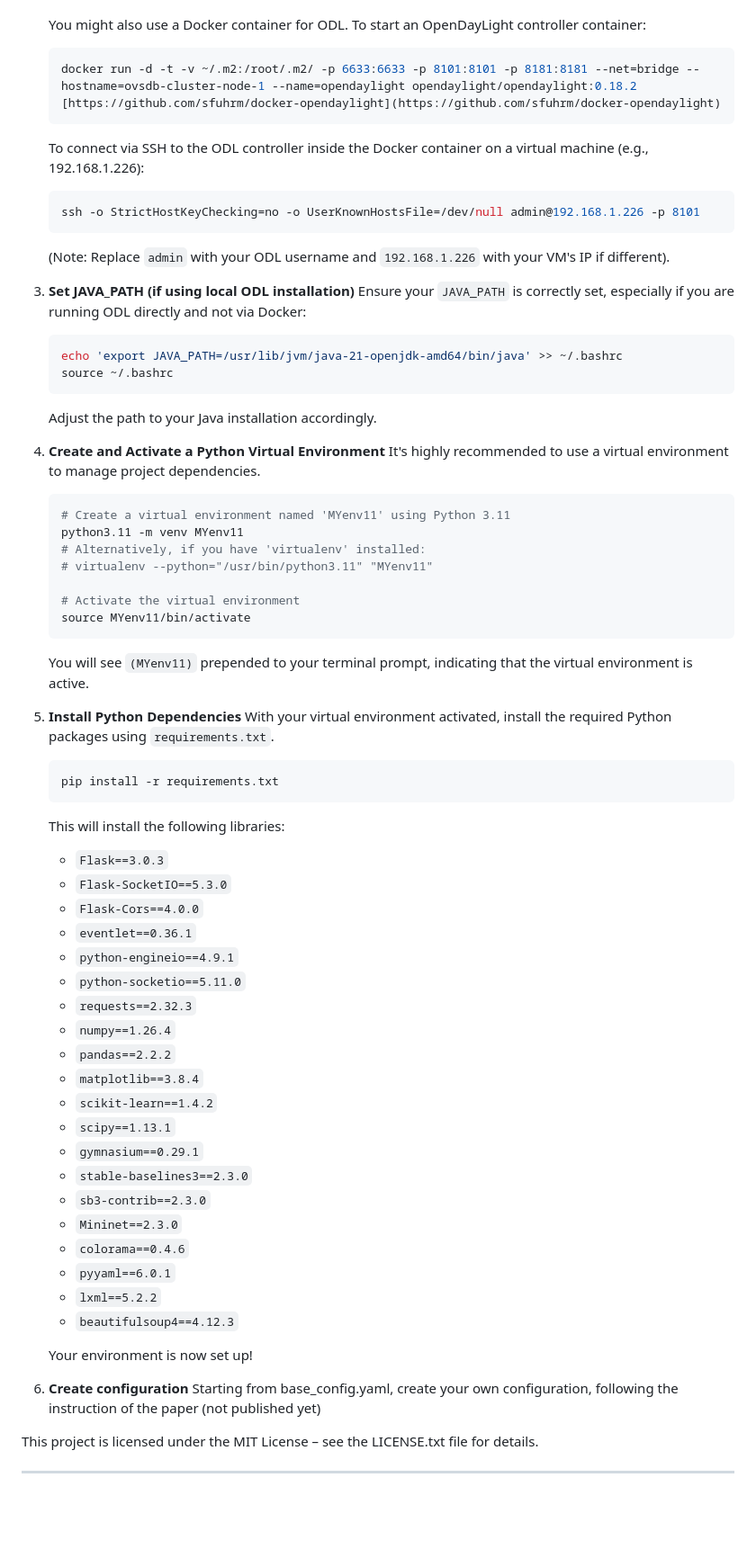
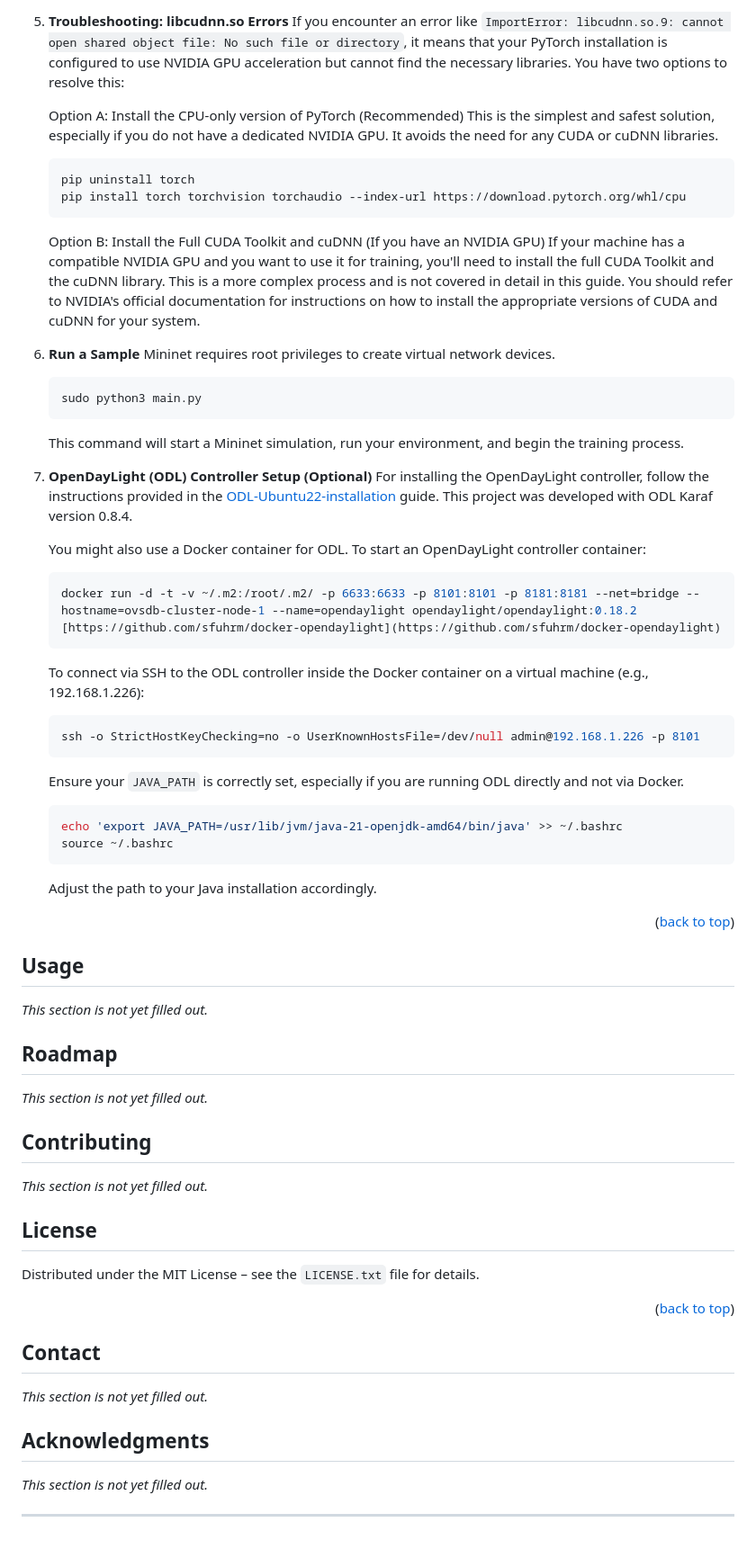
Before and after one commit to dipi-unimore/mininet-gym, a Markdown page: readme.md, the part around one of its changes. Shown at 90% size. Drawn GitHub-style; blank space fills up the shorter version.

Commit message:
Enhance README with setup and dependency details
Updated the README to include additional setup instructions and clarify dependencies.

````diff
--- a/readme.md
+++ b/readme.md
@@ -95,3 +148,30 @@ Follow these steps to get your development environment set up:
+5. **Troubleshooting: libcudnn.so Errors**
+    If you encounter an error like `ImportError: libcudnn.so.9: cannot open shared object file: No such file or directory`, it means that your PyTorch installation is configured to use NVIDIA GPU acceleration but cannot find the necessary libraries. You have two options to resolve this:
+
+    Option A: Install the CPU-only version of PyTorch (Recommended)
+    This is the simplest and safest solution, especially if you do not have a dedicated NVIDIA GPU. It avoids the need for any CUDA or cuDNN libraries.
+
+    ```bash
+    pip uninstall torch
+    pip install torch torchvision torchaudio --index-url https://download.pytorch.org/whl/cpu
+    ```
+
+    Option B: Install the Full CUDA Toolkit and cuDNN (If you have an NVIDIA GPU)
+    If your machine has a compatible NVIDIA GPU and you want to use it for training, you\'ll need to install the full CUDA Toolkit and the cuDNN library. This is a more complex process and is not covered in detail in this guide. You should refer to NVIDIA\'s official documentation for instructions on how to install the appropriate versions of CUDA and cuDNN for your system.
+
+
+
+
+6.  **Run a Sample**
+    Mininet requires root privileges to create virtual network devices.
+
+    ```bash
+    sudo python3 main.py
+    ```
+    This command will start a Mininet simulation, run your environment, and begin the training process.
+
+7.  **OpenDayLight (ODL) Controller Setup (Optional)**
+    For installing the OpenDayLight controller, follow the instructions provided in the [ODL-Ubuntu22-installation] guide. This project was developed with ODL Karaf version 0.8.4.
 
     You might also use a Docker container for ODL. To start an OpenDayLight controller container:
     ```bash
@@ -101,63 +181,41 @@ Follow these steps to get your development environment set up:
     ```bash
     ssh -o StrictHostKeyChecking=no -o UserKnownHostsFile=/dev/null admin@192.168.1.226 -p 8101
     ```
-    (Note: Replace `admin` with your ODL username and `192.168.1.226` with your VM's IP if different).
 
-3.  **Set JAVA_PATH (if using local ODL installation)**
-    Ensure your `JAVA_PATH` is correctly set, especially if you are running ODL directly and not via Docker:
+    Ensure your `JAVA_PATH` is correctly set, especially if you are running ODL directly and not via Docker.
     ```bash
     echo 'export JAVA_PATH=/usr/lib/jvm/java-21-openjdk-amd64/bin/java' >> ~/.bashrc
     source ~/.bashrc
     ```
     Adjust the path to your Java installation accordingly.
 
-4.  **Create and Activate a Python Virtual Environment**
-    It's highly recommended to use a virtual environment to manage project dependencies.
-    ```bash
-    # Create a virtual environment named 'MYenv11' using Python 3.11
-    python3.11 -m venv MYenv11
-    # Alternatively, if you have 'virtualenv' installed:
-    # virtualenv --python="/usr/bin/python3.11" "MYenv11"
+<p align="right">(<a href="#readme-top">back to top</a>)</p>
 
-    # Activate the virtual environment
-    source MYenv11/bin/activate
-    ```
-    You will see `(MYenv11)` prepended to your terminal prompt, indicating that the virtual environment is active.
+## Usage
 
-5.  **Install Python Dependencies**
-    With your virtual environment activated, install the required Python packages using `requirements.txt`.
-    ```bash
-    pip install -r requirements.txt
-    ```
-    This will install the following libraries:
-    * `Flask==3.0.3`
-    * `Flask-SocketIO==5.3.0`
-    * `Flask-Cors==4.0.0`
-    * `eventlet==0.36.1`
-    * `python-engineio==4.9.1`
-    * `python-socketio==5.11.0`
-    * `requests==2.32.3`
-    * `numpy==1.26.4`
-    * `pandas==2.2.2`
-    * `matplotlib==3.8.4`
-    * `scikit-learn==1.4.2`
-    * `scipy==1.13.1`
-    * `gymnasium==0.29.1`
-    * `stable-baselines3==2.3.0`
-    * `sb3-contrib==2.3.0`
-    * `Mininet==2.3.0`
-    * `colorama==0.4.6`
-    * `pyyaml==6.0.1`
-    * `lxml==5.2.2`
-    * `beautifulsoup4==4.12.3`
+*This section is not yet filled out.*
 
-    Your environment is now set up!
+## Roadmap
 
-6.  **Create configuration**
-    Starting from base_config.yaml, create your own configuration, following the instruction of the paper (not published yet)
+*This section is not yet filled out.*
 
+## Contributing
 
-This project is licensed under the MIT License – see the LICENSE.txt file for details.
+*This section is not yet filled out.*
+
+## License
+
+Distributed under the MIT License – see the `LICENSE.txt` file for details.
+
+<p align="right">(<a href="#readme-top">back to top</a>)</p>
+
+## Contact
+
+*This section is not yet filled out.*
+
+## Acknowledgments
+
+*This section is not yet filled out.*
 
 ---
 [contributors-shield]: https://img.shields.io/github/contributors/dipi-unimore/mininet-gym.svg?style=for-the-badge
````
Also changed, not shown: other parts of readme.md (+64 -13 lines).
